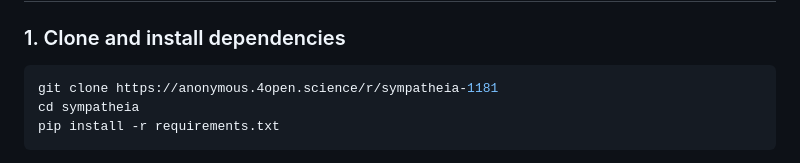
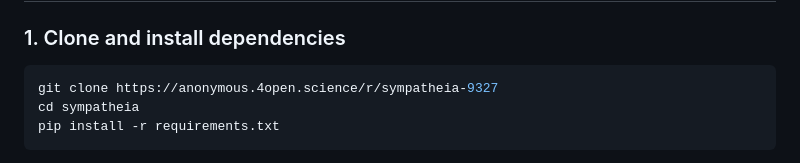
Before and after one commit to susameddin/sympatheia, a Markdown page: README.md, the part around one of its changes. GitHub-like rendering.

Commit message:
Update demo and code links in README.md

````diff
--- a/README.md
+++ b/README.md
@@ -17,7 +17,7 @@ Sympatheia is a speech-to-speech empathetic dialogue framework that conditions r
 ### 1. Clone and install dependencies
 
 ```bash
-git clone https://anonymous.4open.science/r/sympatheia-1181
+git clone https://anonymous.4open.science/r/sympatheia-9327
 cd sympatheia
 pip install -r requirements.txt
 ```
````
Also changed, not shown: other parts of README.md (+1 -1 lines).
